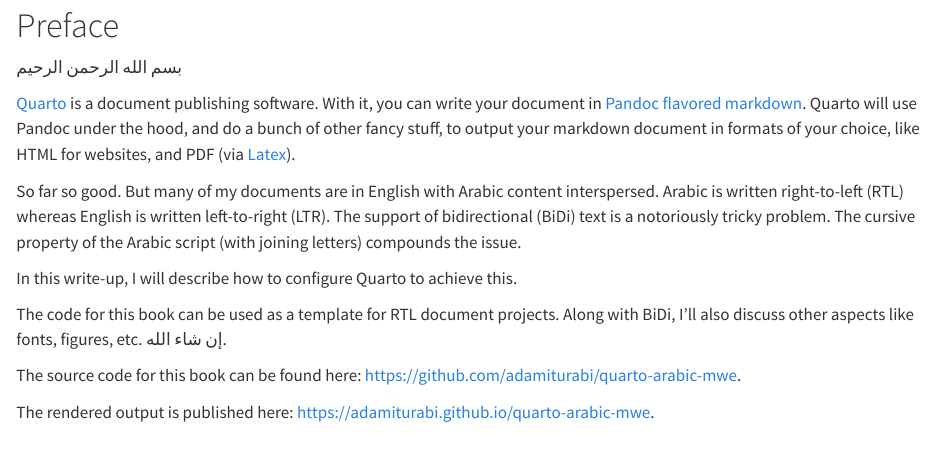
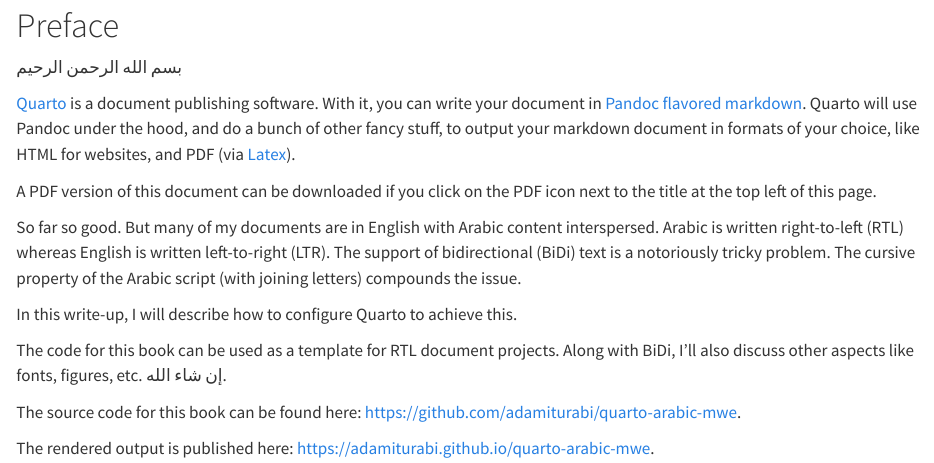
Before and after one commit to adamiturabi/quarto-arabic-mwe, a Quarto document (index.qmd): the page in a window 1100 px wide, from its top. Rendered offline with R 4.5, knitr and Pandoc in place of Quarto, with nearby package versions.

Commit message:
minor edit

```diff
--- a/index.qmd
+++ b/index.qmd
@@ -5,6 +5,8 @@
 [Quarto](https://quarto.org/docs/books) is a document publishing software.
 With it, you can write your document in [Pandoc flavored markdown](https://pandoc.org/MANUAL.html#pandocs-markdown).
 Quarto will use Pandoc under the hood, and do a bunch of other fancy stuff, to output your markdown document in formats of your choice, like HTML for websites, and PDF (via [Latex](https://www.latex-project.org/)).
+
+A PDF version of this document can be downloaded if you click on the PDF icon next to the title at the top left of this page.
 
 So far so good. But many of my documents are in English with Arabic content interspersed.
 Arabic is written right-to-left (RTL) whereas English is written left-to-right (LTR).
```
Also changed, not shown: docs/search.json, 4 other files.
